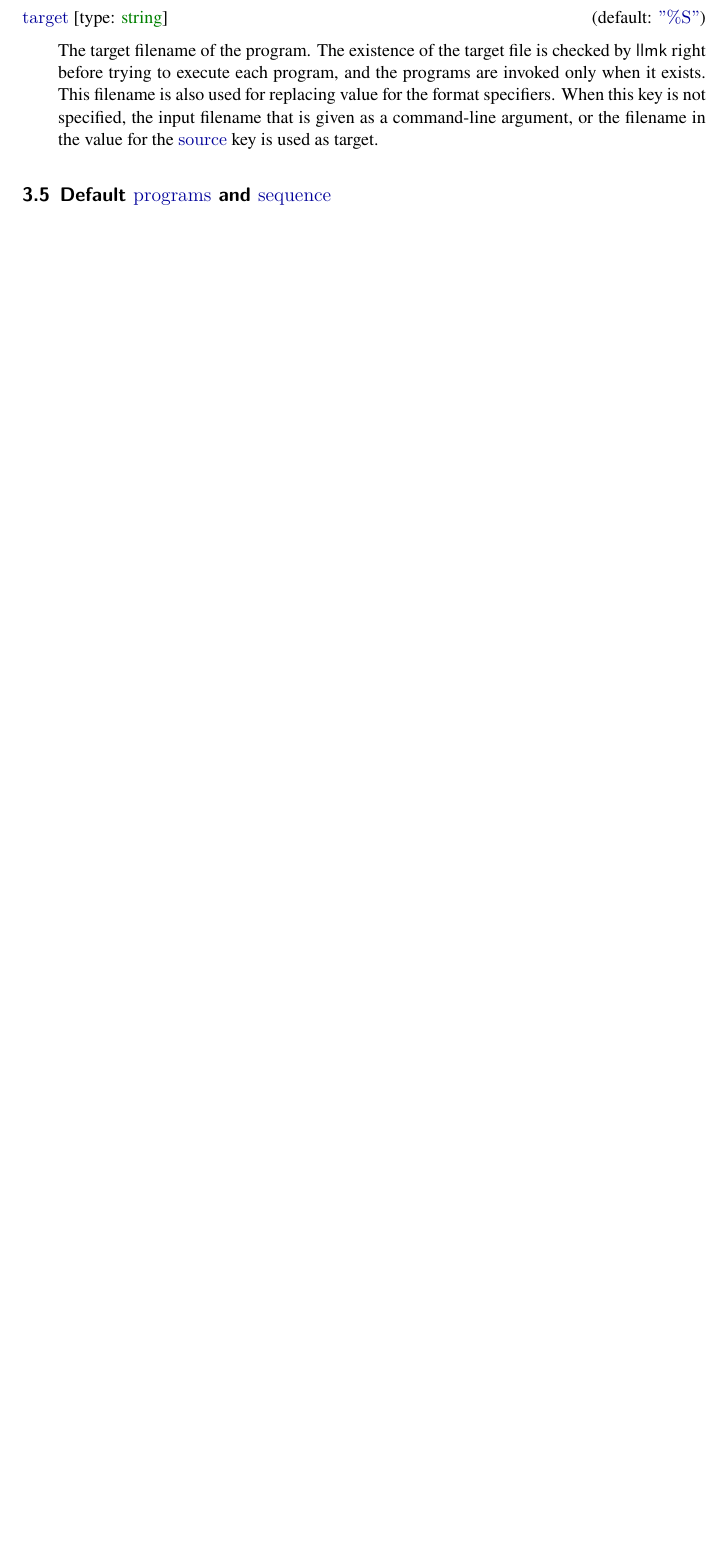
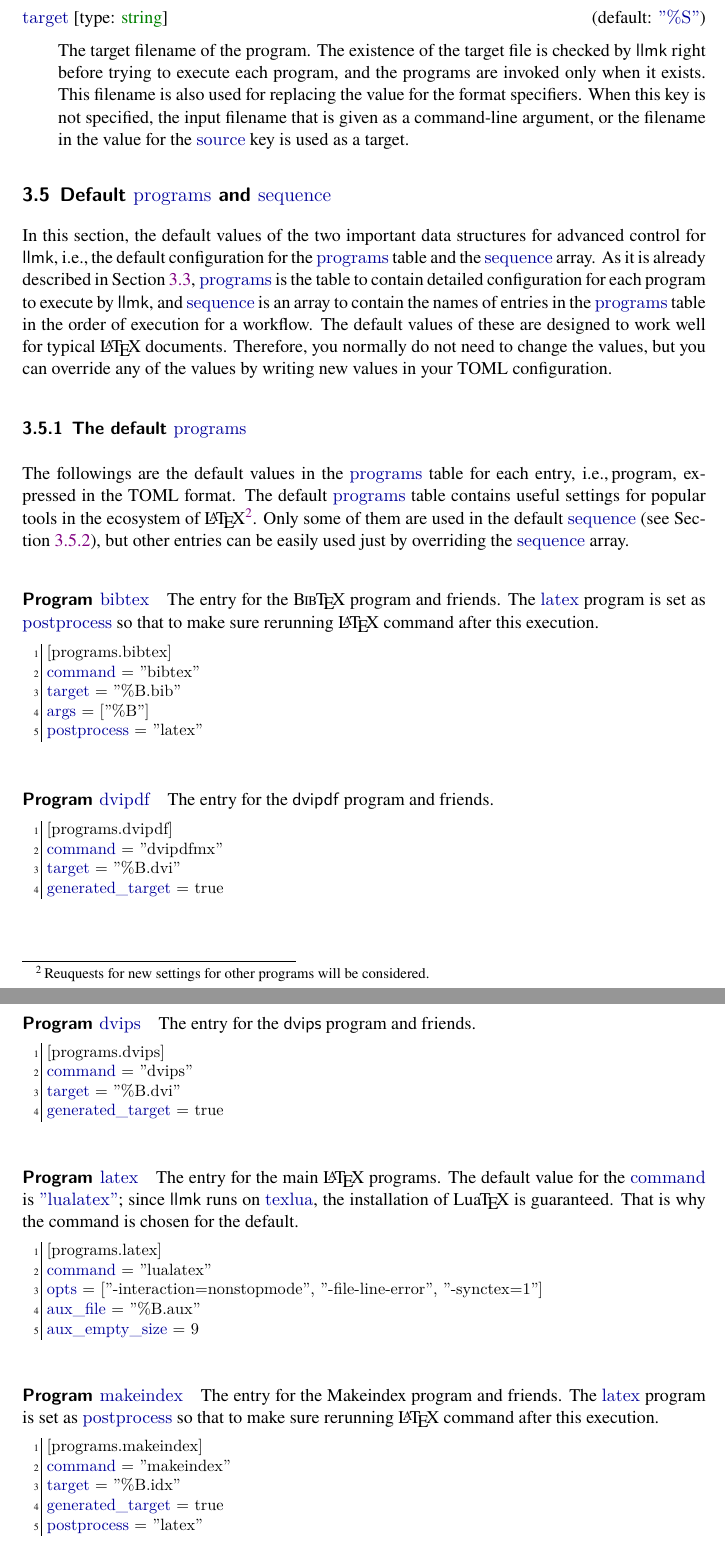
Before and after one commit to wtsnjp/llmk, a LaTeX document (doc/llmk.tex, which reads doc/llmk-doc.cls): part of page 11 of 11 before the commit and two parts of pages 11 and 12 of 13 after it, the two joined at a grey line, cut so that both start at the same text, the shorter picture padded with empty space. Compiled offline with XeLaTeX; a missing font is replaced by an installed copy or a similar font.

Commit message:
write Section 3.5 for the reference manual [ci skip]

```diff
--- a/doc/llmk-doc.cls
+++ b/doc/llmk-doc.cls
@@ -260,6 +272,15 @@
   }
   {\ifvmode\else\unskip\fi\end{manual@entry}}
 
+\NewDocumentCommand{\Program}{ m }
+  {%
+    \bgroup
+    \def\_{-}\def\meta##1{##1}%
+    \edef\x{\noexpand\def\noexpand\@tmp@hyname{prog:#1}}%
+    \expandafter\egroup\x
+    \hypertarget{\@tmp@hyname}{\paragraph{Program \code{#1}}}%
+  }
+
 % code in hors-text
 \newenvironment{htcode}
   {\SaveVerbatim[samepage]{verbmat}}
--- a/doc/llmk.tex
+++ b/doc/llmk.tex
@@ -560,11 +560,87 @@ program is executed.
 \begin{confkey}{target}{type: \type{string}}[default: \code{"\%S"}]
 The target filename of the program. The existence of the target file is checked
 by \prog{llmk} right before trying to execute each program, and the programs
-are invoked only when it exists. This filename is also used for replacing value
-for the format specifiers. When this key is not specified, the input filename
-that is given as a command-line argument, or the filename in the value for the
-\ckey{source} key is used as target.
+are invoked only when it exists. This filename is also used for replacing the
+value for the format specifiers. When this key is not specified, the input
+filename that is given as a command-line argument, or the filename in the value
+for the \ckey{source} key is used as a target.
 \end{confkey}
 
 \subsection{Default \code{programs} and \code{sequence}}
-\label{sec:default-config}
+
+In this section, the default values of the two important data structures for
+advanced control for \prog{llmk}, \ie the default configuration for the
+\ckey{programs} table and the \ckey{sequence} array. As it is already described
+in Section~\ref{sec:top-level-keys}, \ckey{programs} is the table to contain
+detailed configuration for each program to execute by \prog{llmk}, and
+\ckey{sequence} is an array to contain the names of entries in the
+\ckey{programs} table in the order of execution for a workflow. The default
+values of these are designed to work well for typical {\LaTeX} documents.
+Therefore, you normally do not need to change the values, but you can override
+any of the values by writing new values in your TOML configuration.
+
+\subsubsection{The default \code{programs}}
+\label{sec:default-programs}
+
+The followings are the default values in the \ckey{programs} table for each
+entry, \ie program, expressed in the TOML format. The default \ckey{programs}
+table contains useful settings for popular tools in the ecosystem of {\LaTeX}%
+\footnote{Reuquests for new settings for other programs will be considered.}.
+Only some of them are used in the default \ckey{sequence} (see Section~%
+\ref{sec:default-sequence}), but other entries can be easily used just by
+overriding the \ckey{sequence} array.
+
+\Program{bibtex} The entry for the {\BibTeX} program and friends. The
+\progname{latex} program is set as \ckey{postprocess} so that to make sure
+rerunning {\LaTeX} command after this execution.
+%
+\begin{lstlisting}[style=toml]
+[programs.bibtex]
+command = "bibtex"
+target = "%B.bib"
+args = ["%B"]
+postprocess = "latex"
+\end{lstlisting}
+
+\Program{dvipdf} The entry for the \prog{dvipdf} program and friends.
+%
+\begin{lstlisting}[style=toml]
+[programs.dvipdf]
+command = "dvipdfmx"
+target = "%B.dvi"
+generated_target = true
+\end{lstlisting}
+
+\Program{dvips} The entry for the \prog{dvips} program and friends.
+%
+\begin{lstlisting}[style=toml]
+[programs.dvips]
+command = "dvips"
+target = "%B.dvi"
+generated_target = true
+\end{lstlisting}
+
+\Program{latex} The entry for the main {\LaTeX} programs. The default value for
+the \ckey{command} is \code{"lualatex"}; since \prog{llmk} runs on
+\code{texlua}, the installation of {\LuaTeX} is guaranteed. That is why the
+command is chosen for the default.
+%
+\begin{lstlisting}[style=toml]
+[programs.latex]
+command = "lualatex"
+opts = ["-interaction=nonstopmode", "-file-line-error", "-synctex=1"]
+aux_file = "%B.aux"
+aux_empty_size = 9
+\end{lstlisting}
+
+\Program{makeindex} The entry for the Makeindex program and friends. The
+\progname{latex} program is set as \ckey{postprocess} so that to make sure
+rerunning {\LaTeX} command after this execution.
+%
+\begin{lstlisting}[style=toml]
+[programs.makeindex]
+command = "makeindex"
+target = "%B.idx"
+generated_target = true
+postprocess = "latex"
+\end{lstlisting}
```
Also changed, not shown: doc/llmk-doc.cls (14 more changed lines), doc/llmk.tex (68 more changed lines).
